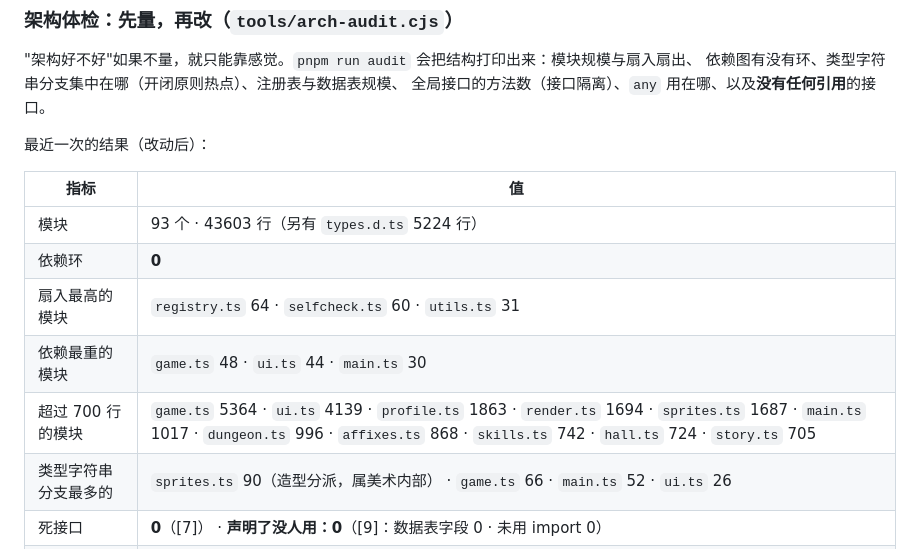
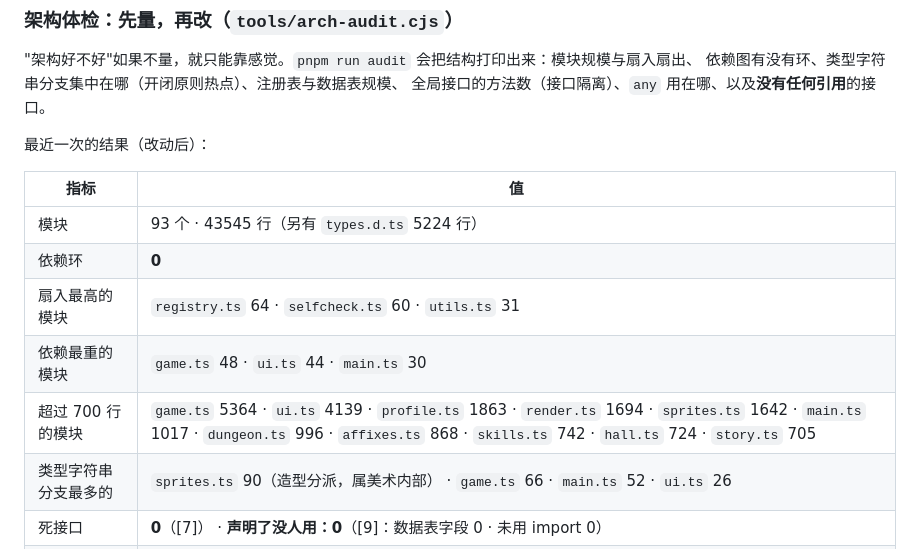
Before and after one commit to Sean-CodingForLife/Bronana, a Markdown page: README.md, the part around the change. Rendered like a GitHub page.

Commit message:
fix: README 存量表按**仓库里的**那一份量 —— 上一笔量的是工作区（带着未提交的改动），于是数字对不上 CI

```diff
--- a/README.md
+++ b/README.md
@@ -858,11 +858,11 @@ pnpm test                  # 全部一起跑
 
 | 指标 | 值 |
 | --- | --- |
-| 模块 | 93 个 · 43603 行（另有 `types.d.ts` 5224 行） |
+| 模块 | 93 个 · 43545 行（另有 `types.d.ts` 5224 行） |
 | 依赖环 | **0** |
 | 扇入最高的模块 | `registry.ts` 64 · `selfcheck.ts` 60 · `utils.ts` 31 |
 | 依赖最重的模块 | `game.ts` 48 · `ui.ts` 44 · `main.ts` 30 |
-| 超过 700 行的模块 | `game.ts` 5364 · `ui.ts` 4139 · `profile.ts` 1863 · `render.ts` 1694 · `sprites.ts` 1687 · `main.ts` 1017 · `dungeon.ts` 996 · `affixes.ts` 868 · `skills.ts` 742 · `hall.ts` 724 · `story.ts` 705 |
+| 超过 700 行的模块 | `game.ts` 5364 · `ui.ts` 4139 · `profile.ts` 1863 · `render.ts` 1694 · `sprites.ts` 1642 · `main.ts` 1017 · `dungeon.ts` 996 · `affixes.ts` 868 · `skills.ts` 742 · `hall.ts` 724 · `story.ts` 705 |
 | 类型字符串分支最多的 | `sprites.ts` 90（造型分派，属美术内部） · `game.ts` 66 · `main.ts` 52 · `ui.ts` 26 |
 | 死接口 | **0**（[7]） · **声明了没人用：0**（[9]：数据表字段 0 · 未用 import 0） |
 | 向上的边 | **2 条**（都已登记理由：`enemies→danger` 的恒等修正、`game→bronana` 的枪口几何） |
```
